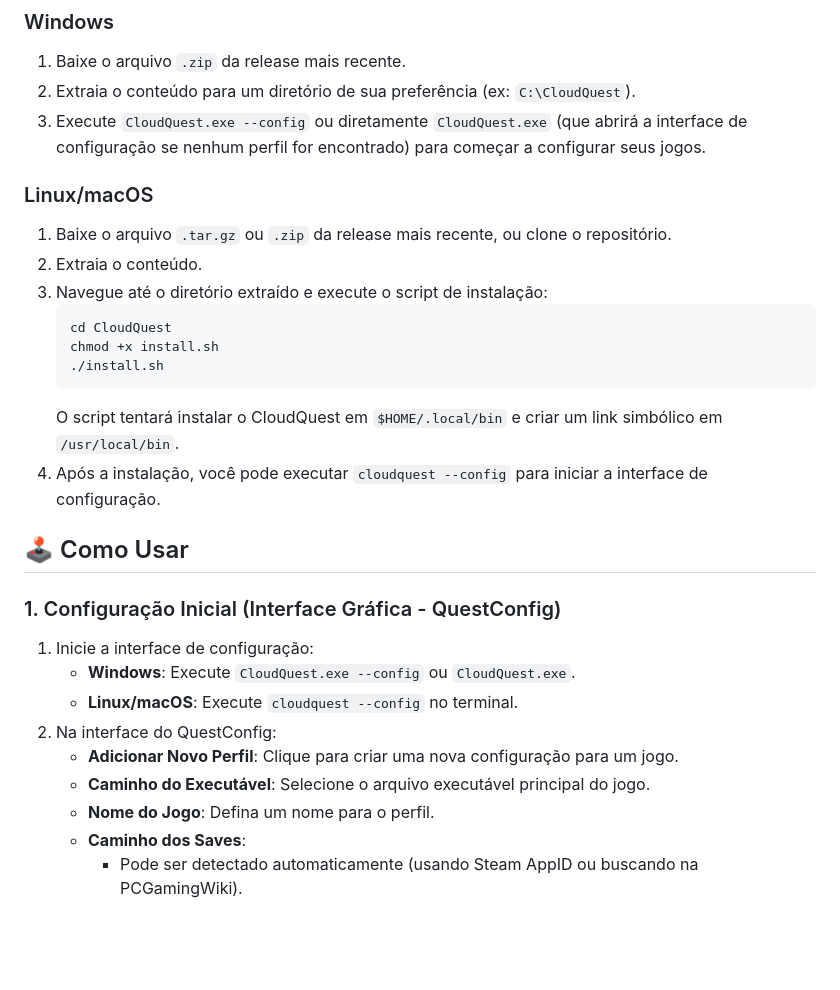
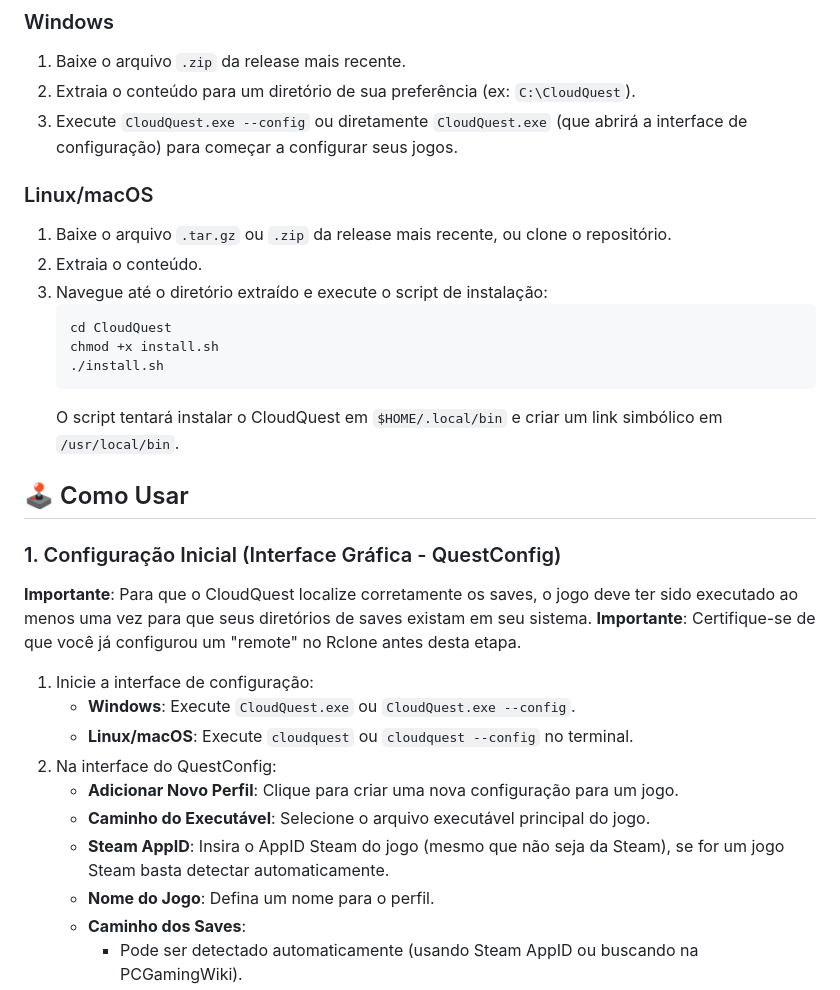
Before and after one commit to Mallor705/CloudQuest, a Markdown page: README.md, the part around the change. GitHub-like rendering; blank space fills up the shorter version.

````diff
--- a/README.md
+++ b/README.md
@@ -57,7 +57,7 @@ O projeto segue os princípios **SOLID** para garantir um código manutenável,
 
 1.  Baixe o arquivo `.zip` da release mais recente.
 2.  Extraia o conteúdo para um diretório de sua preferência (ex: `C:\CloudQuest`).
-3.  Execute `CloudQuest.exe --config` ou diretamente `CloudQuest.exe` (que abrirá a interface de configuração se nenhum perfil for encontrado) para começar a configurar seus jogos.
+3.  Execute `CloudQuest.exe --config` ou diretamente `CloudQuest.exe` (que abrirá a interface de configuração) para começar a configurar seus jogos.
 
 ### Linux/macOS
 
@@ -70,18 +70,21 @@ O projeto segue os princípios **SOLID** para garantir um código manutenável,
     ./install.sh
     ```
     O script tentará instalar o CloudQuest em `$HOME/.local/bin` e criar um link simbólico em `/usr/local/bin`.
-4.  Após a instalação, você pode executar `cloudquest --config` para iniciar a interface de configuração.
 
 ## 🕹 Como Usar
 
 ### 1. Configuração Inicial (Interface Gráfica - QuestConfig)
 
+**Importante**: Para que o CloudQuest localize corretamente os saves, o jogo deve ter sido executado ao menos uma vez para que seus diretórios de saves existam em seu sistema.
+**Importante**: Certifique-se de que você já configurou um "remote" no Rclone antes desta etapa.
+
 1.  Inicie a interface de configuração:
-    *   **Windows**: Execute `CloudQuest.exe --config` ou `CloudQuest.exe`.
-    *   **Linux/macOS**: Execute `cloudquest --config` no terminal.
+    *   **Windows**: Execute `CloudQuest.exe` ou `CloudQuest.exe --config`.
+    *   **Linux/macOS**: Execute `cloudquest` ou `cloudquest --config` no terminal.
 2.  Na interface do QuestConfig:
     *   **Adicionar Novo Perfil**: Clique para criar uma nova configuração para um jogo.
     *   **Caminho do Executável**: Selecione o arquivo executável principal do jogo.
+    *   **Steam AppID**: Insira o AppID Steam do jogo (mesmo que não seja da Steam), se for um jogo Steam basta detectar automaticamente.
     *   **Nome do Jogo**: Defina um nome para o perfil.
     *   **Caminho dos Saves**:
         *   Pode ser detectado automaticamente (usando Steam AppID ou buscando na PCGamingWiki).
````
